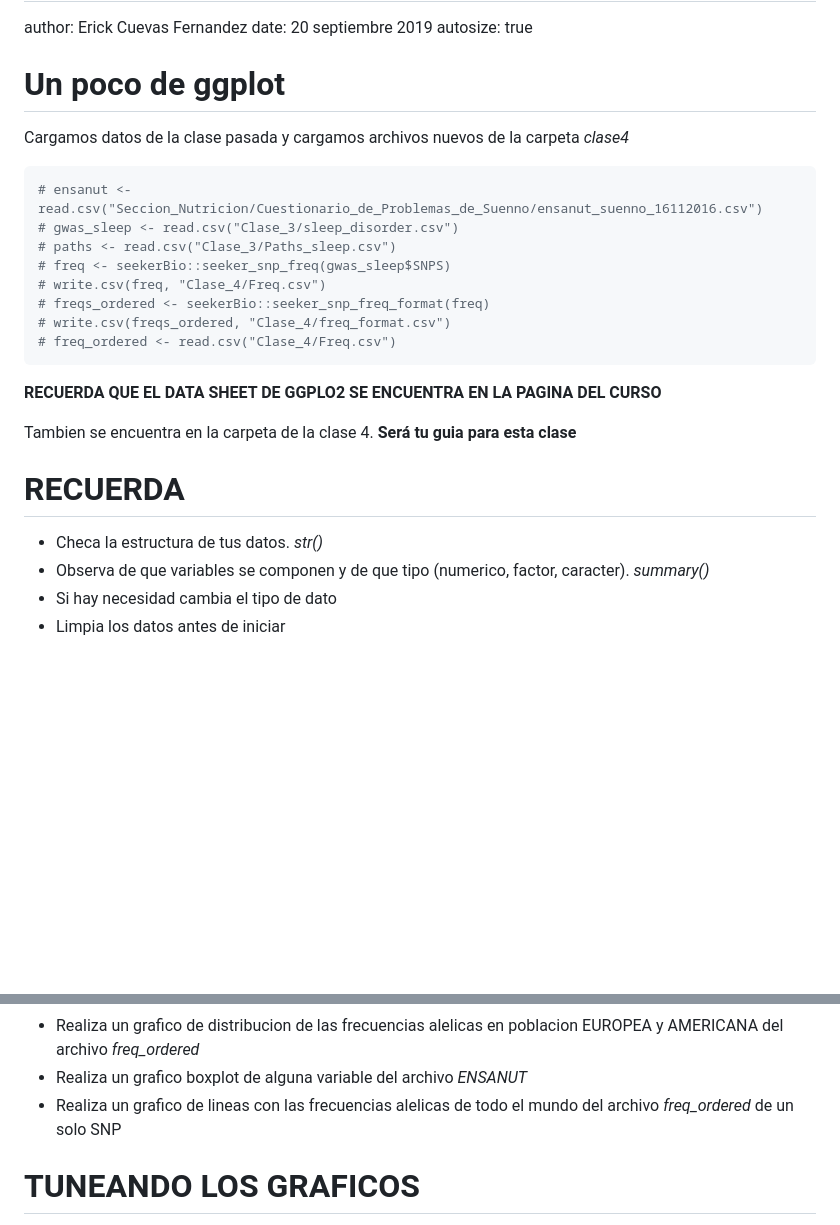
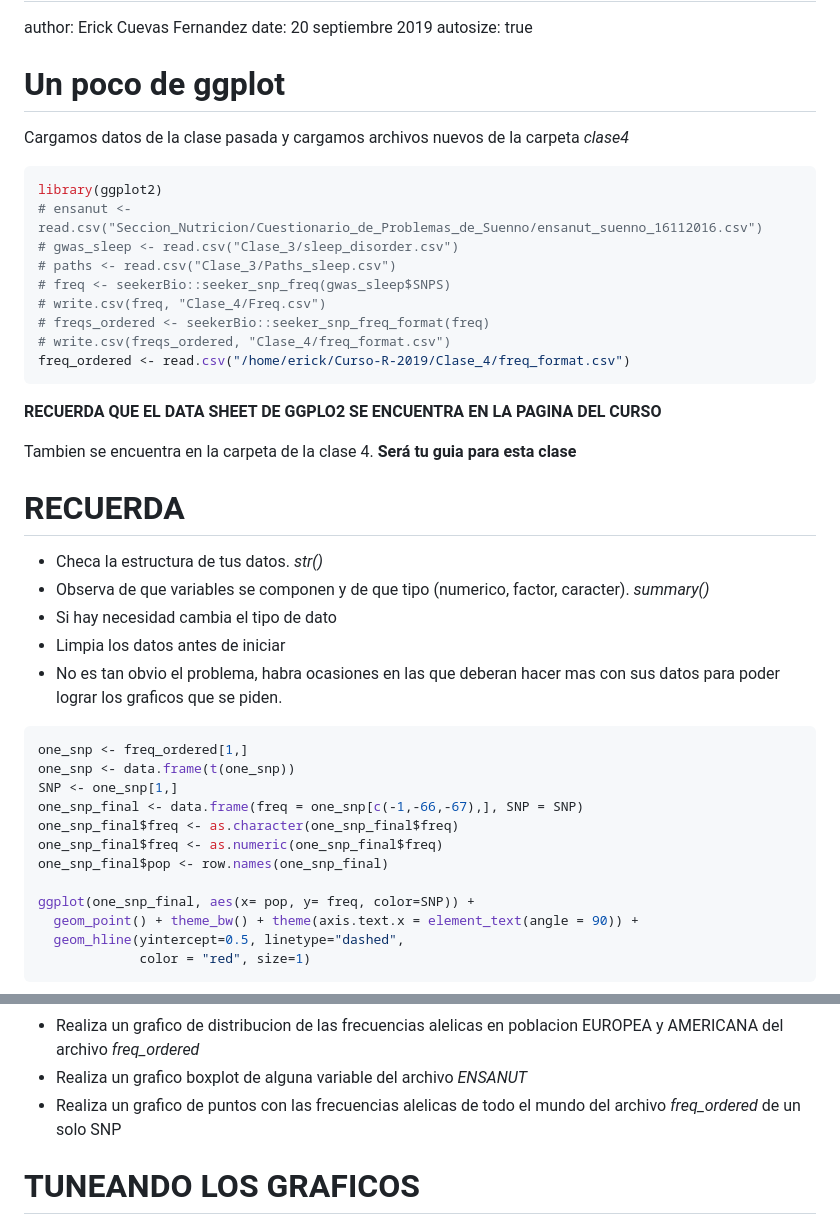
Before and after one commit to Erickcufe/Curso-R-2019, a Markdown page: Clase_4/Actividades_clase4.md, 2 parts joined by grey strips. Rendered like a GitHub page; blank space fills up the shorter version.

````diff
--- a/Clase_4/Actividades_clase4.md
+++ b/Clase_4/Actividades_clase4.md
@@ -10,6 +10,7 @@ Cargamos datos de la clase pasada y cargamos archivos nuevos de la carpeta *clas
 
 
 ```r
+library(ggplot2)
 # ensanut <- read.csv("Seccion_Nutricion/Cuestionario_de_Problemas_de_Suenno/ensanut_suenno_16112016.csv")
 # gwas_sleep <- read.csv("Clase_3/sleep_disorder.csv")
 # paths <- read.csv("Clase_3/Paths_sleep.csv")
@@ -17,7 +18,7 @@ Cargamos datos de la clase pasada y cargamos archivos nuevos de la carpeta *clas
 # write.csv(freq, "Clase_4/Freq.csv")
 # freqs_ordered <- seekerBio::seeker_snp_freq_format(freq)
 # write.csv(freqs_ordered, "Clase_4/freq_format.csv")
-# freq_ordered <- read.csv("Clase_4/Freq.csv")
+freq_ordered <- read.csv("/home/erick/Curso-R-2019/Clase_4/freq_format.csv")
 ```
 
 
@@ -32,3 +33,21 @@ RECUERDA
 - Observa de que variables se componen y de que tipo (numerico, factor, caracter).  *summary()*
 - Si hay necesidad cambia el tipo de dato
 - Limpia los datos antes de iniciar
+- No es tan obvio el problema, habra ocasiones en las que deberan hacer mas con sus datos para poder lograr los graficos que se piden.
+
+
+```r
+one_snp <- freq_ordered[1,]
+one_snp <- data.frame(t(one_snp))
+SNP <- one_snp[1,]
+one_snp_final <- data.frame(freq = one_snp[c(-1,-66,-67),], SNP = SNP)
+one_snp_final$freq <- as.character(one_snp_final$freq)
+one_snp_final$freq <- as.numeric(one_snp_final$freq)
+one_snp_final$pop <- row.names(one_snp_final)
+
+ggplot(one_snp_final, aes(x= pop, y= freq, color=SNP)) +
+  geom_point() + theme_bw() + theme(axis.text.x = element_text(angle = 90)) +
+  geom_hline(yintercept=0.5, linetype="dashed",
+             color = "red", size=1)
+```
+
@@ -42,7 +64,9 @@ HOY VAMOS A TRABAJAR EN UN R Script
 - Realiza un grafico de barras con alguna variable de archivo *ENSANUT*
 - Realiza un grafico de distribucion de las frecuencias alelicas en poblacion EUROPEA y AMERICANA del archivo *freq_ordered*
 - Realiza un grafico boxplot de alguna variable del archivo *ENSANUT*
-- Realiza un grafico de lineas con las frecuencias alelicas de todo el mundo del archivo *freq_ordered* de un solo SNP
+- Realiza un grafico de puntos con las frecuencias alelicas de todo el mundo del archivo *freq_ordered* de un solo SNP
+
+
 
 TUNEANDO LOS GRAFICOS
 ========================================================
````
Also changed, not shown: other parts of Clase_4/Actividades_clase4.md (+3 -0 lines), Clase_2.md (+13 -13 lines), Clase_4/plot_example.png (added), 2 other files.
